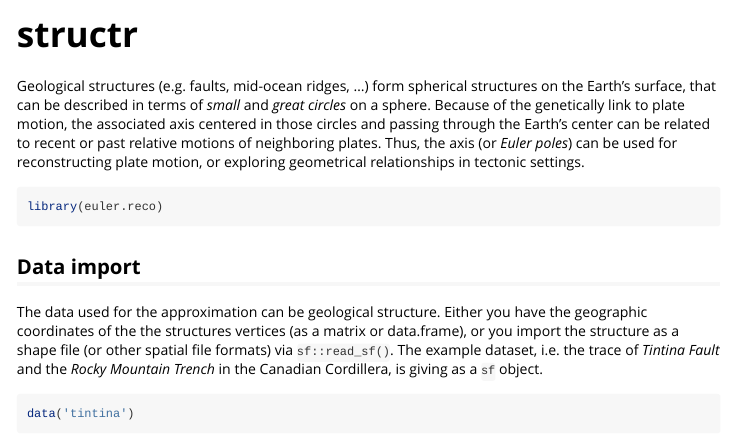
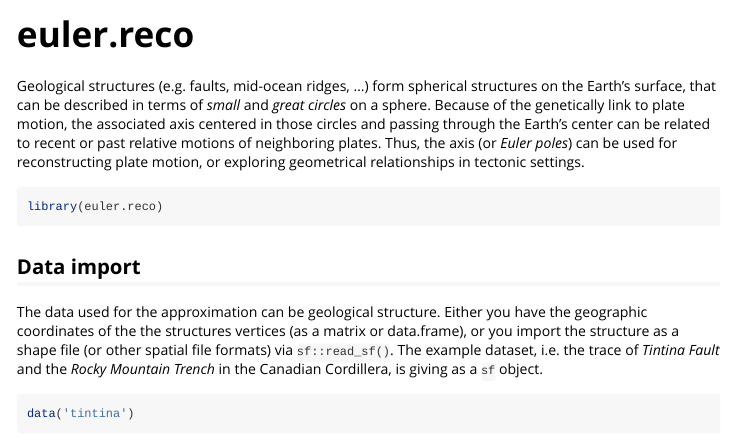
Before and after one commit to tobiste/euler.reco, an R Markdown document (vignettes/intro.Rmd): the page in a window 1100 px wide, from its top. Rendered offline with R 4.5, knitr and Pandoc, with nearby package versions; some code elsewhere in the file could not run offline; long lines of code are wrapped.

Commit message:
Update intro.Rmd

```diff
--- a/vignettes/intro.Rmd
+++ b/vignettes/intro.Rmd
@@ -1,5 +1,5 @@
 ---
-title: "structr"
+title: "euler.reco"
 output: rmarkdown::html_vignette
 vignette: >
   %\VignetteIndexEntry{structr}
```
